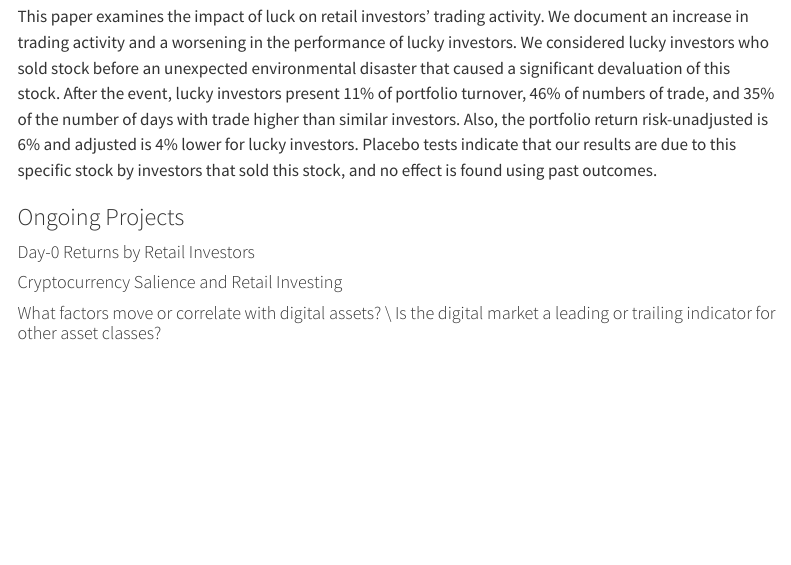
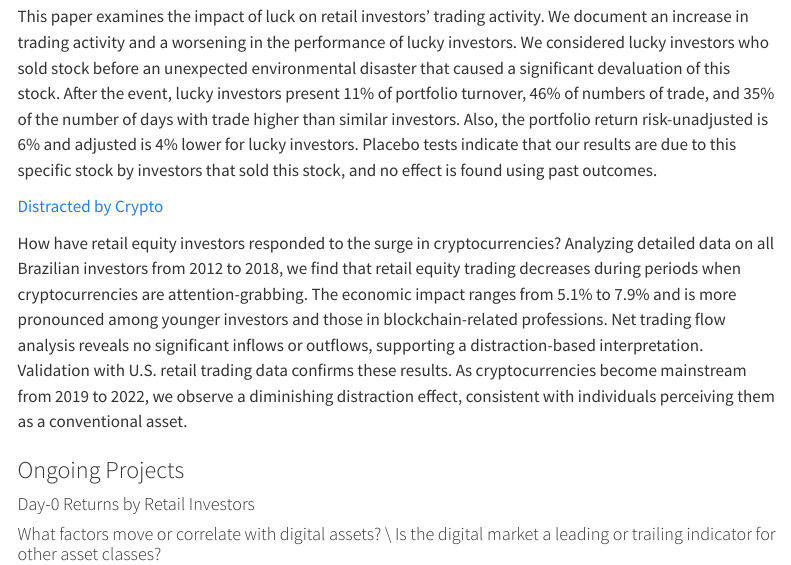
Before and after one commit to brito-matheus/brito-matheus.github.io, a Quarto document (research.qmd): the page in a window 1100 px wide, from 160 px down. Rendered offline with R 4.5, knitr and Pandoc in place of Quarto, with nearby package versions; menus at the side of the page are left out.

Commit message:
update research

```diff
--- a/research.qmd
+++ b/research.qmd
@@ -8,10 +8,12 @@ title: "Reseach"
 
 This paper examines the impact of luck on retail investors' trading activity. We document an increase in trading activity and a worsening in the performance of lucky investors. We considered lucky investors who sold stock before an unexpected environmental disaster that caused a significant devaluation of this stock. After the event, lucky investors present 11% of portfolio turnover, 46% of numbers of trade, and 35% of the number of days with trade higher than similar investors. Also, the portfolio return risk-unadjusted is 6% and adjusted is 4% lower for lucky investors. Placebo tests indicate that our results are due to this specific stock by investors that sold this stock, and no effect is found using past outcomes.
 
+[Distracted by Crypto](https://1drv.ms/b/s!ApUHgEaZ0FjUk9xAJSJOVxEU9xRiOw?e=i1kNLP)
+
+How have retail equity investors responded to the surge in cryptocurrencies? Analyzing detailed data on all Brazilian investors from 2012 to 2018, we find that retail equity trading decreases during periods when cryptocurrencies are attention-grabbing. The economic impact ranges from 5.1\% to 7.9\% and is more pronounced among younger investors and those in blockchain-related professions. Net trading flow analysis reveals no significant inflows or outflows, supporting a distraction-based interpretation. Validation with U.S. retail trading data confirms these results. As cryptocurrencies become mainstream from 2019 to 2022, we observe a diminishing distraction effect, consistent with individuals perceiving them as a conventional asset.
+
 ### Ongoing Projects
 
 #### Day-0 Returns by Retail Investors
 
-#### Cryptocurrency Salience and Retail Investing
-
 #### What factors move or correlate with digital assets? \\ Is the digital market a leading or trailing indicator for other asset classes?
```
